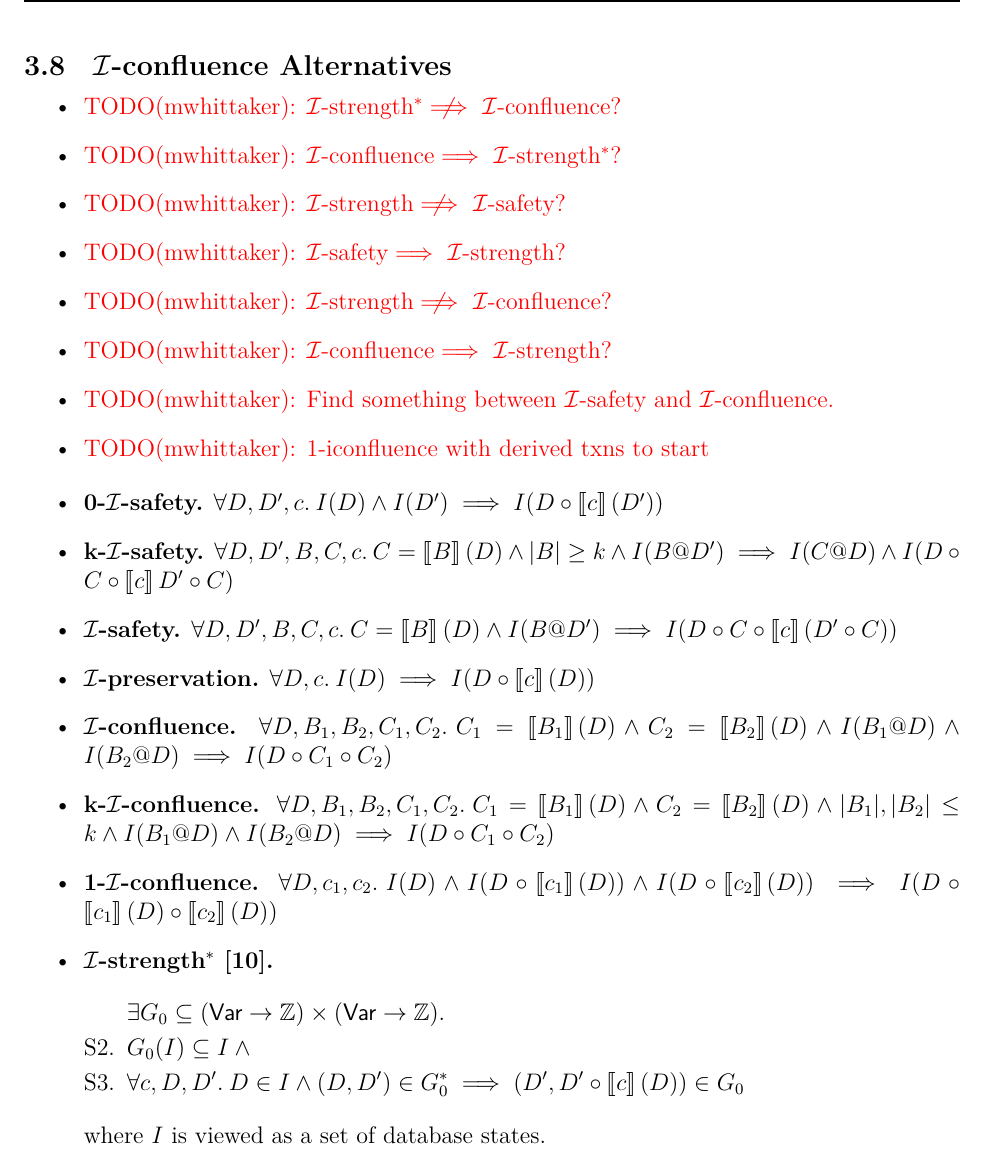
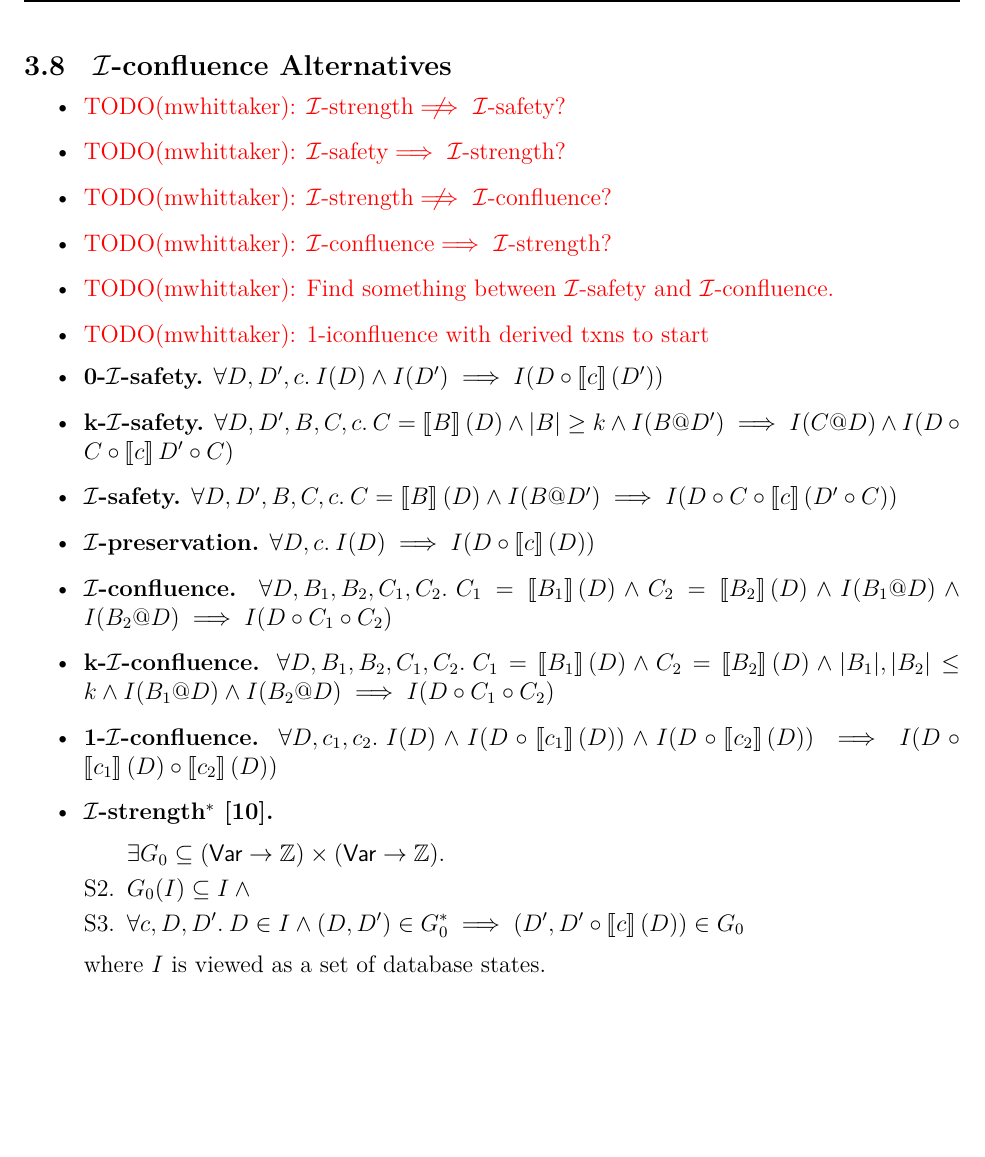
Before and after one commit to mwhittaker/enforced_invariant_confluence, a LaTeX document (doc/README.tex, which reads doc/counters.tex): part of page 13 of 18, cut so that both start at the same text, the shorter picture padded with empty space. Compiled offline with XeLaTeX.

Commit message:
Removed todone todos.

```diff
--- a/doc/counters.tex
+++ b/doc/counters.tex
@@ -960,8 +960,6 @@ As mentioned above, \wimp{} is not weak enough to enjoy the equivalence of
 
 \subsection{\iconfluence{} Alternatives}
 \begin{itemize}
-  \item \todo{\istrengthstar $\centernot \implies$ \iconfluence?}
-  \item \todo{\iconfluence $\implies$ \istrengthstar?}
   \item \todo{\istrength $\centernot \implies$ \isafety?}
   \item \todo{\isafety $\implies$ \istrength?}
   \item \todo{\istrength $\centernot \implies$ \iconfluence?}
```
